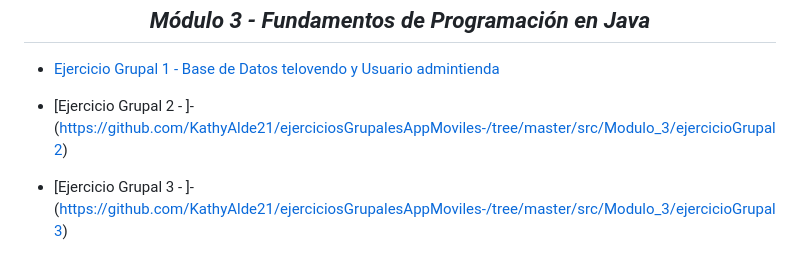
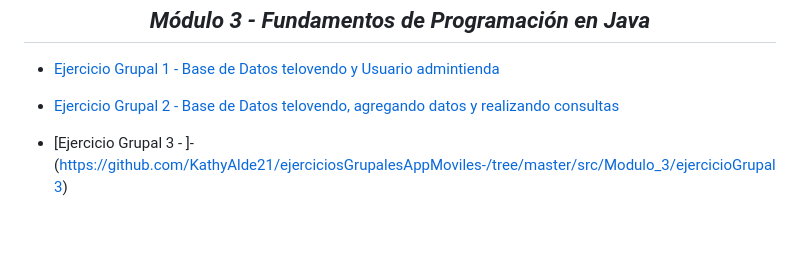
Before and after one commit to KathyAlde21/ejerciciosGrupalesAppMoviles-, a Markdown page: README.md, the part around the change. GitHub-like rendering; blank space fills up the shorter version.

Commit message:
actualizando readme

```diff
--- a/README.md
+++ b/README.md
@@ -3,7 +3,7 @@
 **_<h2 align="center">Módulo 3 - Fundamentos de Programación en Java</h2>_**
 
 - [Ejercicio Grupal 1 - Base de Datos telovendo y Usuario admintienda](https://github.com/KathyAlde21/ejerciciosGrupalesAppMoviles-/tree/master/src/Modulo_3/ejercicioGrupal1)
-- [Ejercicio Grupal 2 - ]-(https://github.com/KathyAlde21/ejerciciosGrupalesAppMoviles-/tree/master/src/Modulo_3/ejercicioGrupal2)
+- [Ejercicio Grupal 2 - Base de Datos telovendo, agregando datos y realizando consultas](https://github.com/KathyAlde21/ejerciciosGrupalesAppMoviles-/tree/master/src/Modulo_3/ejercicioGrupal2)
 - [Ejercicio Grupal 3 - ]-(https://github.com/KathyAlde21/ejerciciosGrupalesAppMoviles-/tree/master/src/Modulo_3/ejercicioGrupal3)
 - [Ejercicio Grupal 4 - ]-(https://github.com/KathyAlde21/ejerciciosGrupalesAppMoviles-/tree/master/src/Modulo_3/ejercicioGrupal4)
 - [Ejercicio Grupal 5 - ]-(https://github.com/KathyAlde21/ejerciciosGrupalesAppMoviles-/tree/master/src/Modulo_3/ejercicioGrupal5)
```
